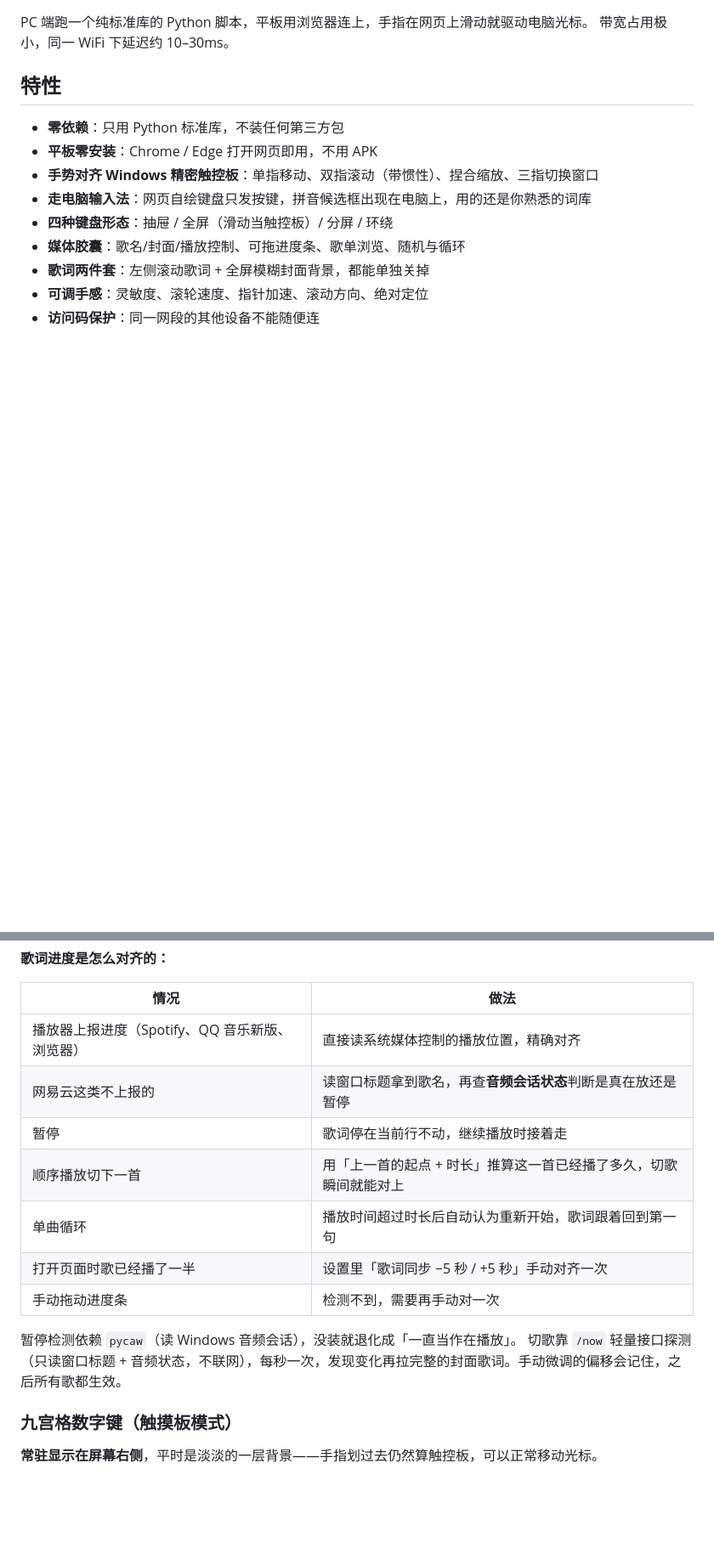
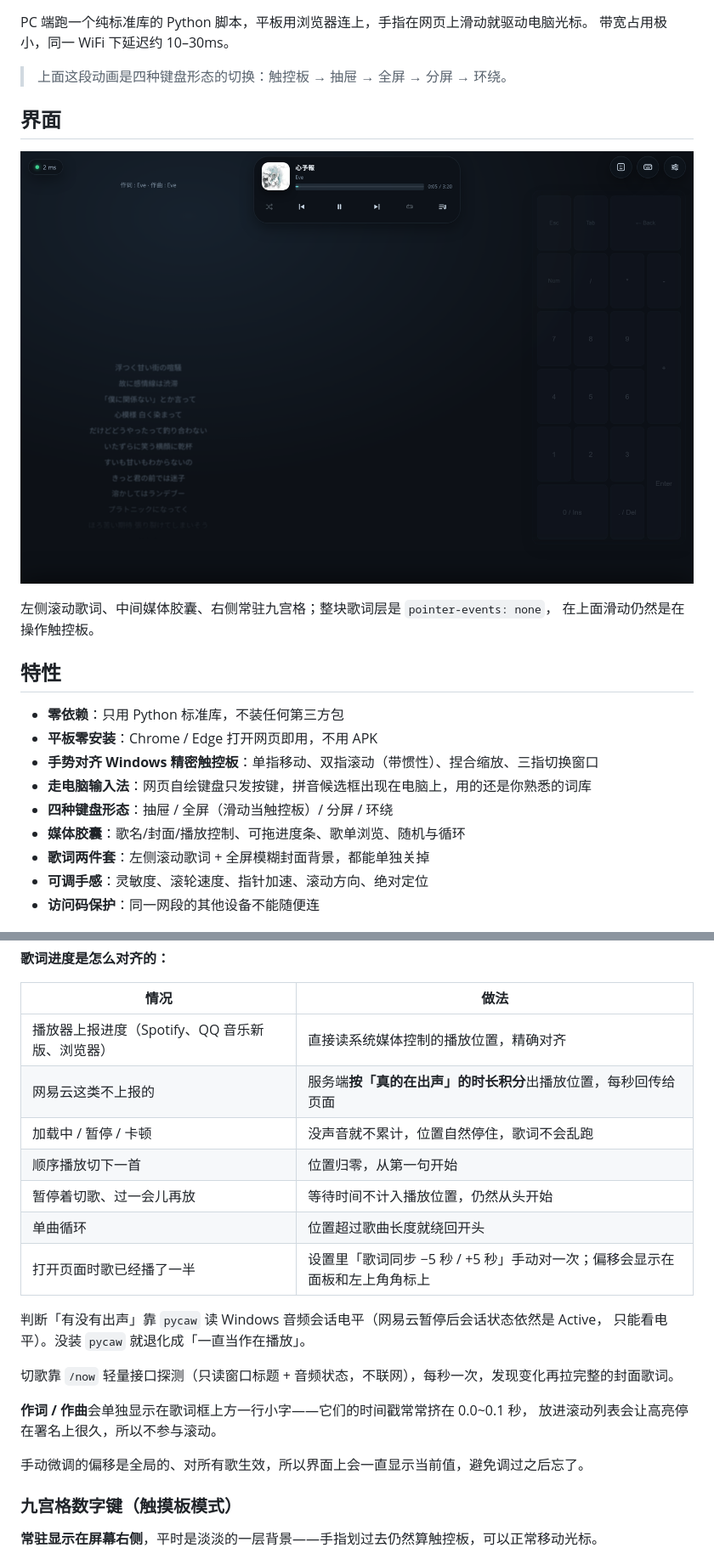
Before and after one commit to zcmwhh/padtrack, a Markdown page: README.md, 2 parts joined by grey strips. Shown at 85% size. GitHub-like rendering; pictures changed too: docs/hero.png (added); blank space fills up the shorter version.

```diff
--- a/README.md
+++ b/README.md
@@ -9,5 +11,14 @@
 PC 端跑一个纯标准库的 Python 脚本，平板用浏览器连上，手指在网页上滑动就驱动电脑光标。
 带宽占用极小，同一 WiFi 下延迟约 10–30ms。
+
+> 上面这段动画是四种键盘形态的切换：触控板 → 抽屉 → 全屏 → 分屏 → 环绕。
+
+## 界面
+
+![主界面](docs/hero.png)
+
+左侧滚动歌词、中间媒体胶囊、右侧常驻九宫格；整块歌词层是 `pointer-events: none`，
+在上面滑动仍然是在操作触控板。
 
 ## 特性
 
@@ -175,15 +200,22 @@ Ctrl  Win  Alt  [    空格    ]  Alt  Fn  菜单  Ctrl ← ↓ →
 | 情况 | 做法 |
 |---|---|
 | 播放器上报进度（Spotify、QQ 音乐新版、浏览器） | 直接读系统媒体控制的播放位置，精确对齐 |
-| 网易云这类不上报的 | 读窗口标题拿到歌名，再查**音频会话状态**判断是真在放还是暂停 |
-| 暂停 | 歌词停在当前行不动，继续播放时接着走 |
-| 顺序播放切下一首 | 用「上一首的起点 + 时长」推算这一首已经播了多久，切歌瞬间就能对上 |
-| 单曲循环 | 播放时间超过时长后自动认为重新开始，歌词跟着回到第一句 |
-| 打开页面时歌已经播了一半 | 设置里「歌词同步 −5 秒 / +5 秒」手动对齐一次 |
-| 手动拖动进度条 | 检测不到，需要再手动对一次 |
+| 网易云这类不上报的 | 服务端**按「真的在出声」的时长积分**出播放位置，每秒回传给页面 |
+| 加载中 / 暂停 / 卡顿 | 没声音就不累计，位置自然停住，歌词不会乱跑 |
+| 顺序播放切下一首 | 位置归零，从第一句开始 |
+| 暂停着切歌、过一会儿再放 | 等待时间不计入播放位置，仍然从头开始 |
+| 单曲循环 | 位置超过歌曲长度就绕回开头 |
+| 打开页面时歌已经播了一半 | 设置里「歌词同步 −5 秒 / +5 秒」手动对一次；偏移会显示在面板和左上角角标上 |
 
-暂停检测依赖 `pycaw`（读 Windows 音频会话），没装就退化成「一直当作在播放」。
-切歌靠 `/now` 轻量接口探测（只读窗口标题 + 音频状态，不联网），每秒一次，发现变化再拉完整的封面歌词。手动微调的偏移会记住，之后所有歌都生效。
+判断「有没有出声」靠 `pycaw` 读 Windows 音频会话电平（网易云暂停后会话状态依然是 Active，
+只能看电平）。没装 `pycaw` 就退化成「一直当作在播放」。
+
+切歌靠 `/now` 轻量接口探测（只读窗口标题 + 音频状态，不联网），每秒一次，发现变化再拉完整的封面歌词。
+
+**作词 / 作曲**会单独显示在歌词框上方一行小字——它们的时间戳常常挤在 0.0~0.1 秒，
+放进滚动列表会让高亮停在署名上很久，所以不参与滚动。
+
+手动微调的偏移是全局的、对所有歌生效，所以界面上会一直显示当前值，避免调过之后忘了。
 
 ### 九宫格数字键（触摸板模式）
 
```
Also changed, not shown: other parts of README.md (+20 -2 lines), 交接文档.md (+18 -0 lines), docs/keyboard.png (added), docs/modes.png (added), docs/playlist.png (added), docs/settings.png (added), 1 other file.
